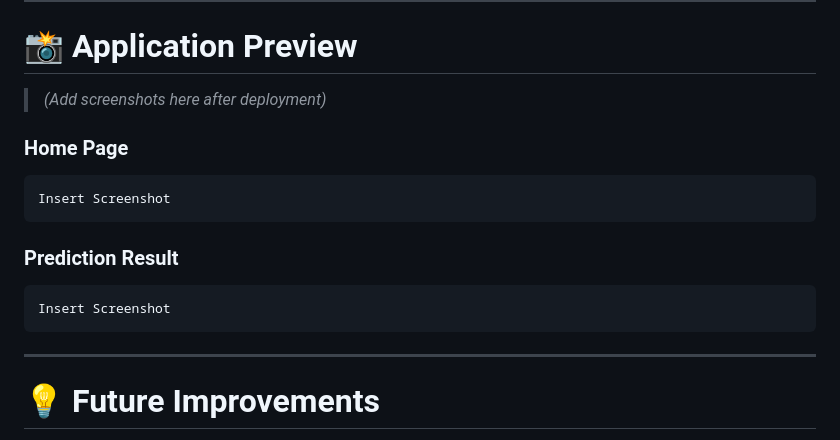
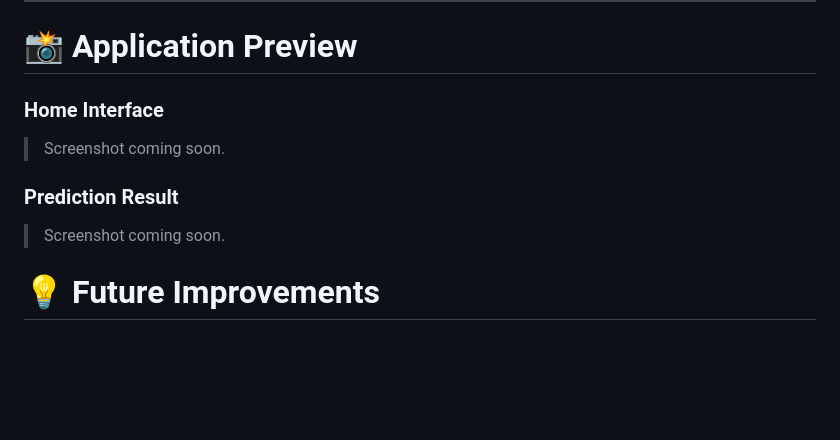
Before and after one commit to ShrishtiKashyap/Student-Placement-App, a Markdown page: README.md, the part around the change. GitHub-like rendering; blank space fills up the shorter version.

````diff
--- a/README.md
+++ b/README.md
@@ -210,21 +210,13 @@ http://127.0.0.1:5000
 
 # 📸 Application Preview
 
-> *(Add screenshots here after deployment)*
+### Home Interface
 
-### Home Page
-
-```
-Insert Screenshot
-```
+> Screenshot coming soon.
 
 ### Prediction Result
 
-```
-Insert Screenshot
-```
-
----
+> Screenshot coming soon.
 
 # 💡 Future Improvements
 
````
